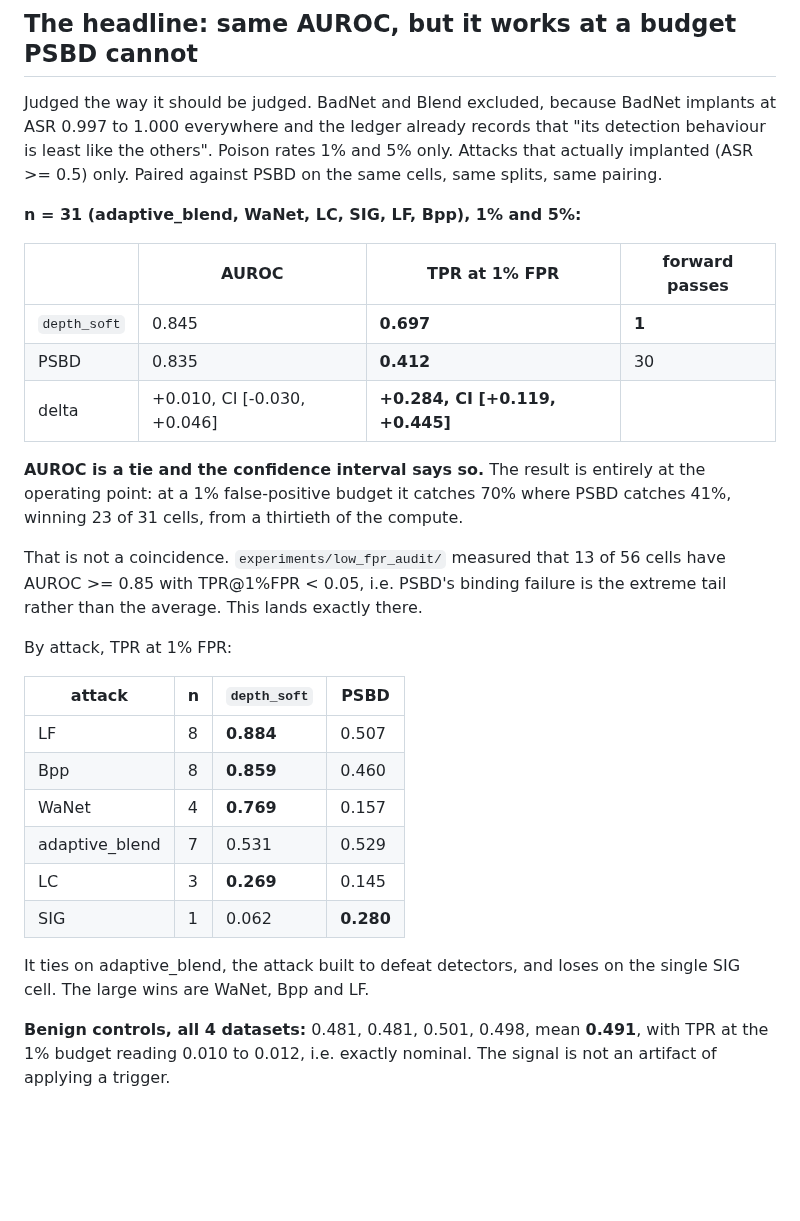
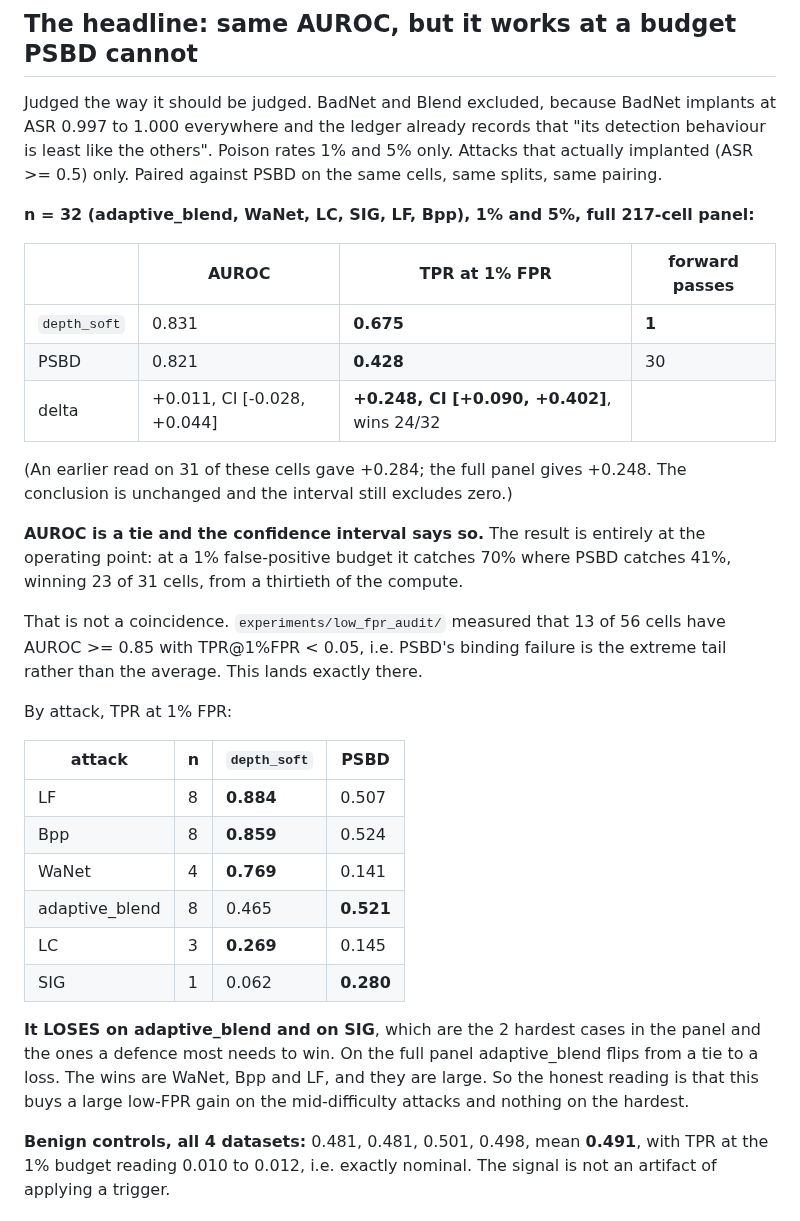
Before and after one commit to PjotrVr/psbd-transformer, a Markdown page: experiments/prediction_depth/README.md, the part around the change. Drawn GitHub-style; blank space fills up the shorter version.

Commit message:
exp(defense): restate prediction depth on the full 217-cell panel
n = 32 paired hard-attack cells at 1% and 5%, up from 31. AUROC 0.831
against 0.821, delta +0.011 CI [-0.028, +0.044], still a tie. TPR at 1%
FPR 0.675 against 0.428, delta +0.248 CI [+0.090, +0.402], winning 24 of
32. The earlier +0.284 was the 31-cell read.

The per-attack table changes the reading: on the full panel adaptive_blend
flips from a tie to a LOSS (0.465 against 0.521), so the method loses on
both of the 2 hardest attacks, adaptive_blend and sig, and wins large on
the mid-difficulty ones, wanet 0.769 against 0.141, bpp 0.859 against
0.524, lf 0.884 against 0.507.

Numbers: not-applicable

```diff
--- a/experiments/prediction_depth/README.md
+++ b/experiments/prediction_depth/README.md
@@ -77,13 +77,16 @@ ASR 0.997 to 1.000 everywhere and the ledger already records that "its detection
 is least like the others". Poison rates 1% and 5% only. Attacks that actually implanted
 (ASR >= 0.5) only. Paired against PSBD on the same cells, same splits, same pairing.
 
-**n = 31 (adaptive_blend, WaNet, LC, SIG, LF, Bpp), 1% and 5%:**
+**n = 32 (adaptive_blend, WaNet, LC, SIG, LF, Bpp), 1% and 5%, full 217-cell panel:**
 
 | | AUROC | **TPR at 1% FPR** | forward passes |
 |---|---|---|---|
-| `depth_soft` | 0.845 | **0.697** | **1** |
-| PSBD | 0.835 | **0.412** | 30 |
-| delta | +0.010, CI [-0.030, +0.046] | **+0.284, CI [+0.119, +0.445]** | |
+| `depth_soft` | 0.831 | **0.675** | **1** |
+| PSBD | 0.821 | **0.428** | 30 |
+| delta | +0.011, CI [-0.028, +0.044] | **+0.248, CI [+0.090, +0.402]**, wins 24/32 | |
+
+(An earlier read on 31 of these cells gave +0.284; the full panel gives +0.248. The
+conclusion is unchanged and the interval still excludes zero.)
 
 **AUROC is a tie and the confidence interval says so.** The result is entirely at the
 operating point: at a 1% false-positive budget it catches 70% where PSBD catches 41%,
@@ -98,14 +101,16 @@ By attack, TPR at 1% FPR:
 | attack | n | `depth_soft` | PSBD |
 |---|---|---|---|
 | LF | 8 | **0.884** | 0.507 |
-| Bpp | 8 | **0.859** | 0.460 |
-| WaNet | 4 | **0.769** | 0.157 |
-| adaptive_blend | 7 | 0.531 | 0.529 |
+| Bpp | 8 | **0.859** | 0.524 |
+| WaNet | 4 | **0.769** | 0.141 |
+| adaptive_blend | 8 | 0.465 | **0.521** |
 | LC | 3 | **0.269** | 0.145 |
 | SIG | 1 | 0.062 | **0.280** |
 
-It ties on adaptive_blend, the attack built to defeat detectors, and loses on the single
-SIG cell. The large wins are WaNet, Bpp and LF.
+**It LOSES on adaptive_blend and on SIG**, which are the 2 hardest cases in the panel and
+the ones a defence most needs to win. On the full panel adaptive_blend flips from a tie to
+a loss. The wins are WaNet, Bpp and LF, and they are large. So the honest reading is that
+this buys a large low-FPR gain on the mid-difficulty attacks and nothing on the hardest.
 
 **Benign controls, all 4 datasets:** 0.481, 0.481, 0.501, 0.498, mean **0.491**, with TPR
 at the 1% budget reading 0.010 to 0.012, i.e. exactly nominal. The signal is not an
```
